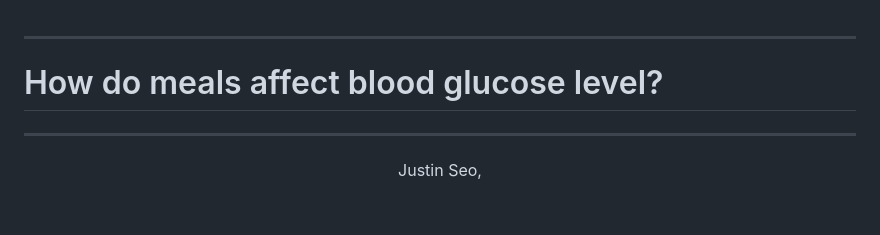
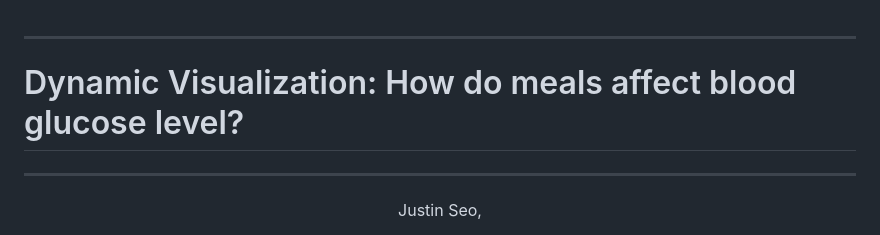
Before and after one commit to The0eau/Dsc-106-Project-3, a Markdown page: README.md, the part around the change. Rendered like a GitHub page; blank space fills up the shorter version.

```diff
--- a/README.md
+++ b/README.md
@@ -1,6 +1,6 @@
 ---
 
-# How do meals affect blood glucose level?
+# Dynamic Visualization: How do meals affect blood glucose level?
 
 ---
 
```
